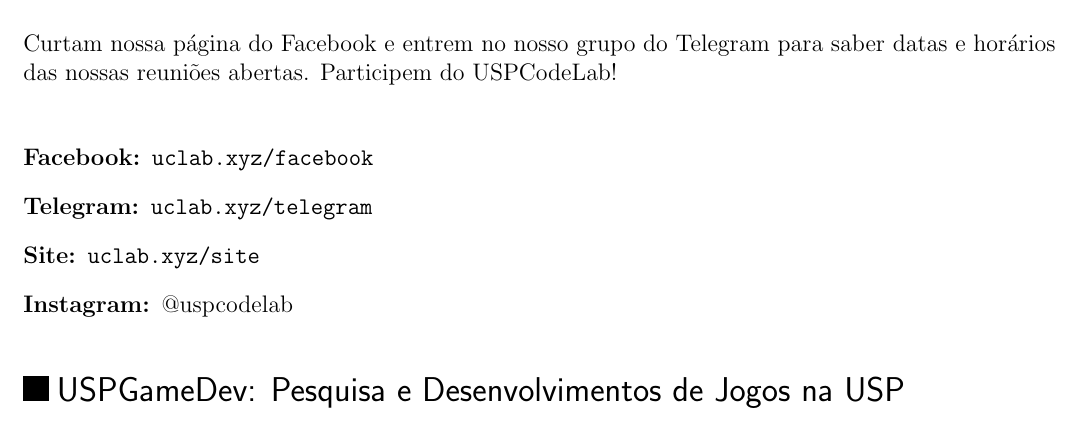
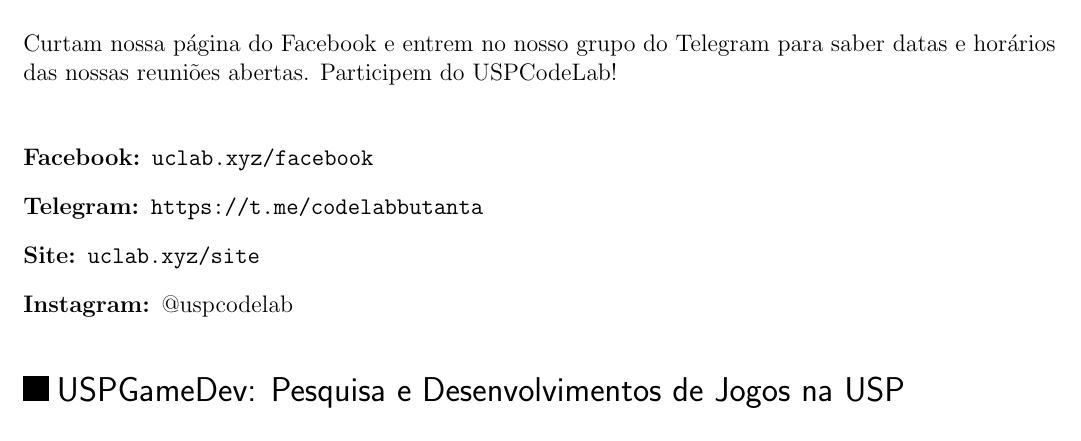
Before and after one commit to Kazuo256/guiadobixo, a LaTeX document (src/GuiaDoBixo.tex, which reads src/usp_code_lab.tex): part of page 54 of 103, cut so that both start at the same text. Compiled offline with pdfLaTeX.

Commit message:
Update usp_code_lab.tex
atualizei o link do telegram

```diff
--- a/src/usp_code_lab.tex
+++ b/src/usp_code_lab.tex
@@ -29,7 +29,7 @@
 
 \begin{description}
 \item[Facebook:] \url{uclab.xyz/facebook}
-\item[Telegram:] \url{uclab.xyz/telegram}
+\item[Telegram:] \url{https://t.me/codelabbutanta}
 \item[Site:] \url{uclab.xyz/site}
 \item[Instagram:] @uspcodelab
 \end{description}
```
